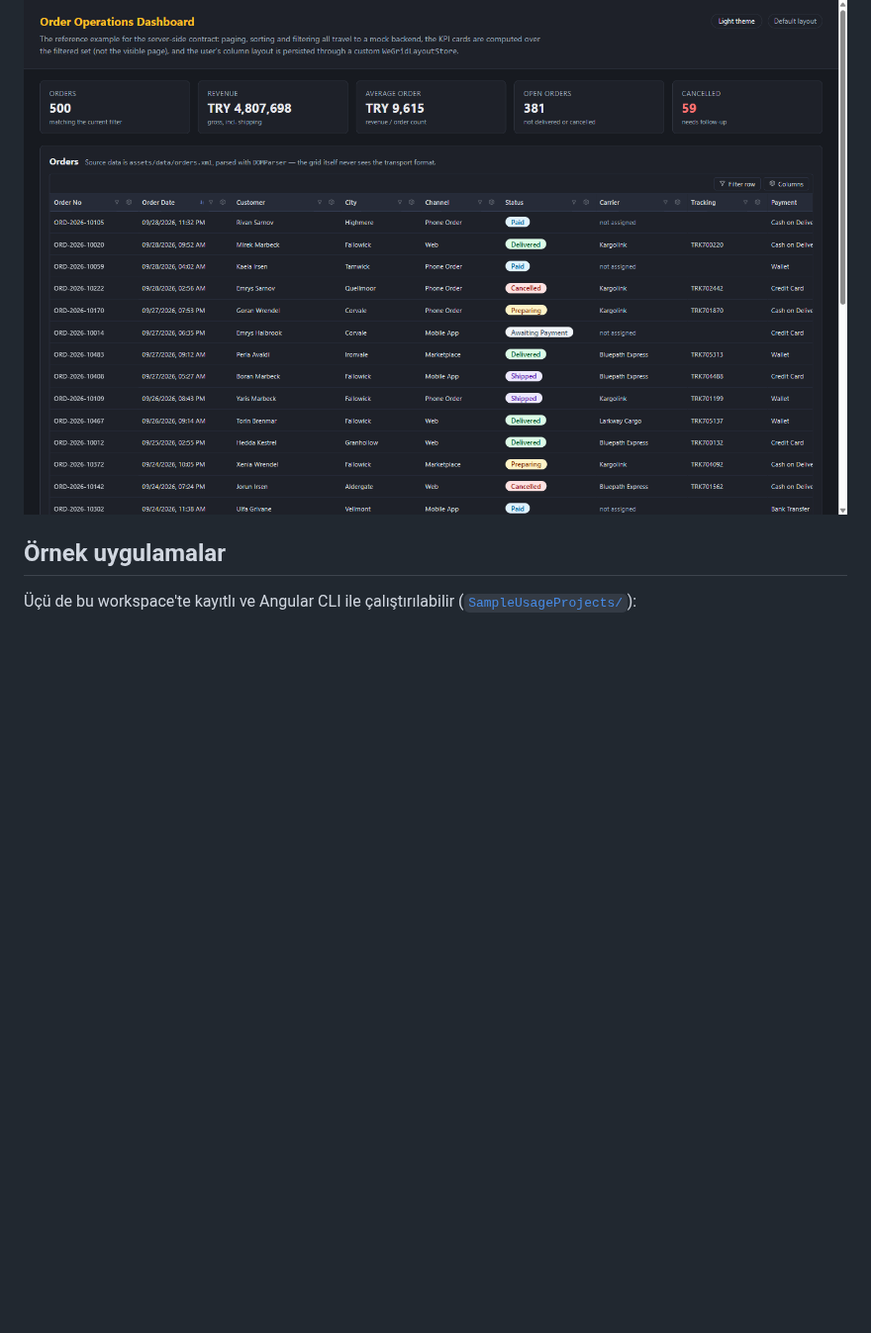
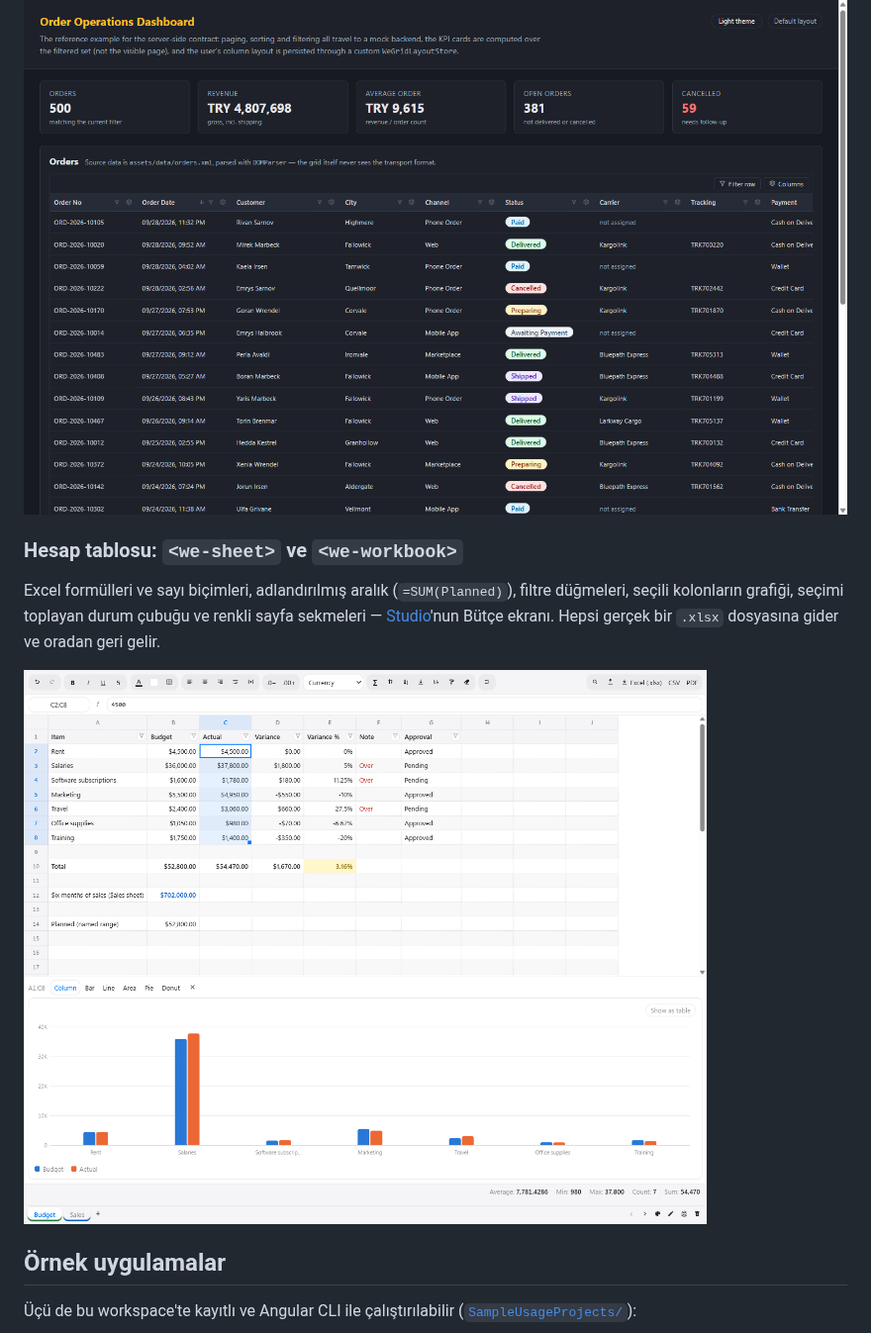
Before and after one commit to emrecirik/we-grid, a Markdown page: README.tr.md, the part around the change. Shown at 99% size. Rendered like a GitHub page; pictures changed too: docs/images/sheet.png (added); blank space fills up the shorter version.

Commit message:
docs: refreshed screenshots and a spreadsheet shot in the README, gallery and sheet guide

```diff
--- a/README.tr.md
+++ b/README.tr.md
@@ -187,6 +187,15 @@ ek bundle yok. Her renk, ezebileceğiniz bir `--we-grid-*` custom property'sidir
 
 ![Aynı ekranın koyu temalı hâli](docs/images/dark-theme.png)
 
+### Hesap tablosu: `<we-sheet>` ve `<we-workbook>`
+
+Excel formülleri ve sayı biçimleri, adlandırılmış aralık (`=SUM(Planned)`), filtre düğmeleri, seçili
+kolonların grafiği, seçimi toplayan durum çubuğu ve renkli sayfa sekmeleri —
+[Studio](https://emrecirik.github.io/we-grid/studio/)'nun Bütçe ekranı. Hepsi gerçek bir `.xlsx`
+dosyasına gider ve oradan geri gelir.
+
+![Formüller, adlandırılmış aralık, sütun grafiği, durum çubuğu toplamları ve renkli sekmelerle bir bütçe sayfası](docs/images/sheet.png)
+
 ## Örnek uygulamalar
 
 Üçü de bu workspace'te kayıtlı ve Angular CLI ile çalıştırılabilir
```
Also changed, not shown: README.md (+9 -0 lines), docs/sheet.md (+2 -0 lines), docs/images/checklist-filter.png, docs/images/column-menu.png, docs/images/filter-row.png, docs/images/header-menu.png, docs/images/retail-market.png, 1 other file.
